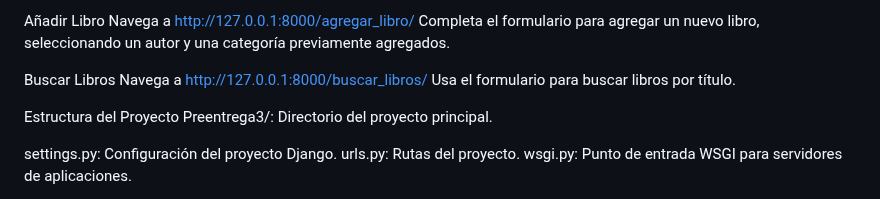
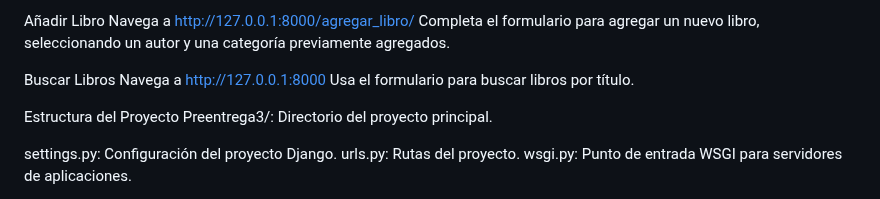
Before and after one commit to Samuelmaydana1/Preentrega_3_SamuelMaydana, a Markdown page: README.md, the part around the change. Rendered like a GitHub page.

Commit message:
Mas modificaciones a README.md

```diff
--- a/README.md
+++ b/README.md
@@ -68,7 +68,7 @@ Navega a http://127.0.0.1:8000/agregar_libro/
 Completa el formulario para agregar un nuevo libro, seleccionando un autor y una categoría previamente agregados.
 
 Buscar Libros
-Navega a http://127.0.0.1:8000/buscar_libros/
+Navega a http://127.0.0.1:8000
 Usa el formulario para buscar libros por título.
 
 Estructura del Proyecto
```
